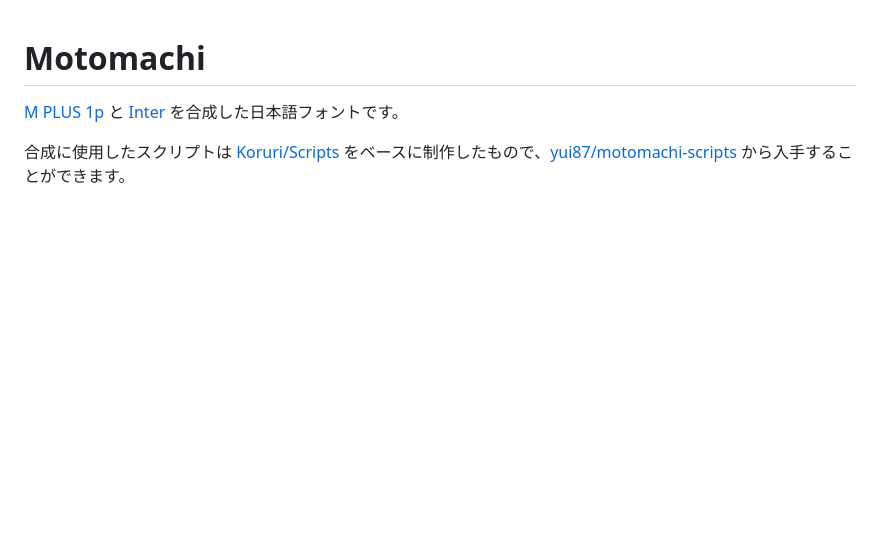
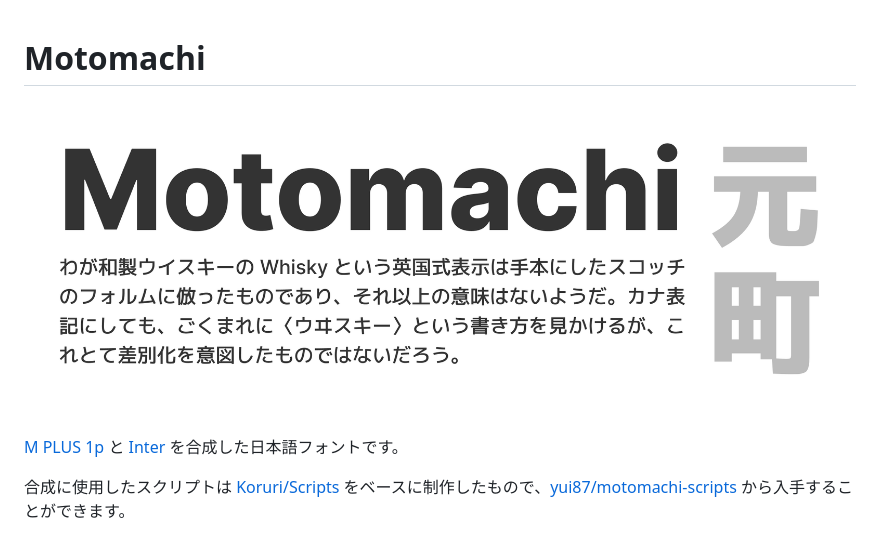
Before and after one commit to kwing0310/motomachi, a Markdown page: README.md, the part around the change. Drawn GitHub-style; pictures changed too: hero.png (added); blank space fills up the shorter version.

Commit message:
Add the hero image

```diff
--- a/README.md
+++ b/README.md
@@ -1,4 +1,6 @@
 # Motomachi
+
+![Hero Image](./hero.png)
 
 [M PLUS 1p](https://fonts.google.com/specimen/M+PLUS+1p) と [Inter](https://fonts.google.com/specimen/Inter) を合成した日本語フォントです。
 
```
